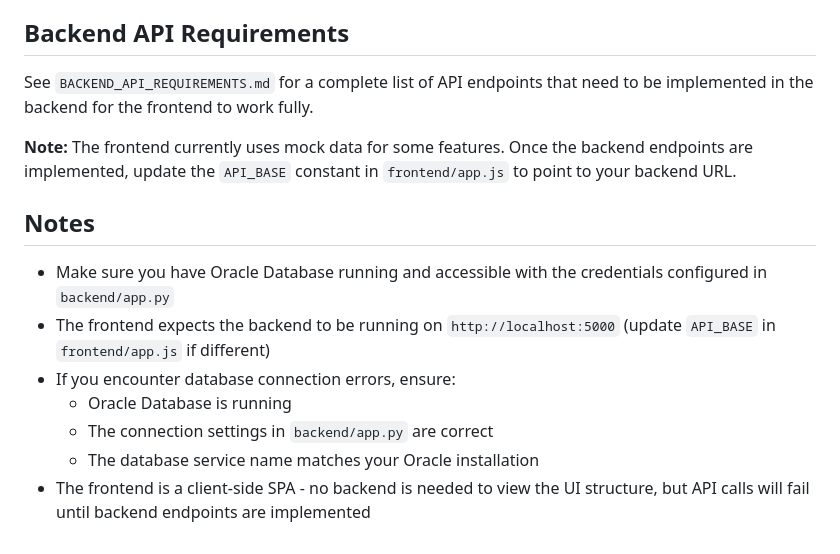
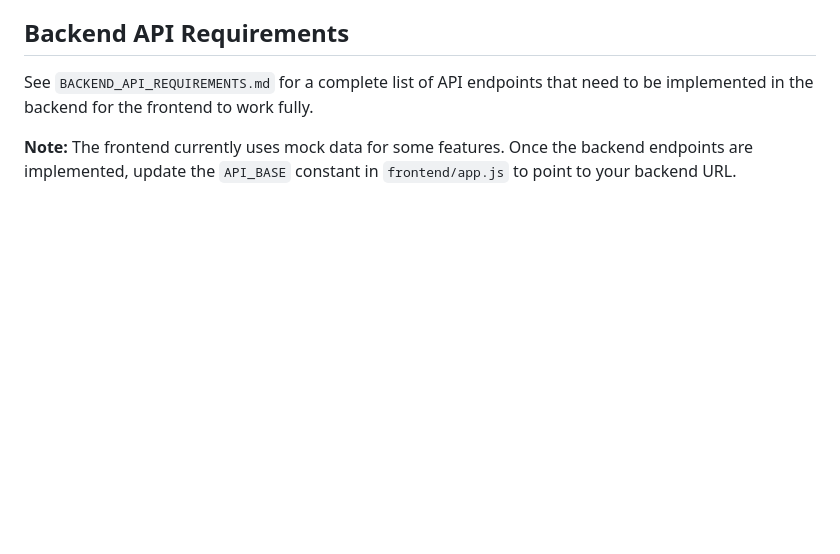
Before and after one commit to daluzmikael/4701dbProject, a Markdown page: README.md, the part around the change. Rendered like a GitHub page; blank space fills up the shorter version.

Commit message:
Remove notes
Removed notes section at end

```diff
--- a/README.md
+++ b/README.md
@@ -109,13 +109,3 @@ The frontend is a single-page application (SPA) with the following features:
 See `BACKEND_API_REQUIREMENTS.md` for a complete list of API endpoints that need to be implemented in the backend for the frontend to work fully.
 
 **Note:** The frontend currently uses mock data for some features. Once the backend endpoints are implemented, update the `API_BASE` constant in `frontend/app.js` to point to your backend URL.
-
-## Notes
-
-- Make sure you have Oracle Database running and accessible with the credentials configured in `backend/app.py`
-- The frontend expects the backend to be running on `http://localhost:5000` (update `API_BASE` in `frontend/app.js` if different)
-- If you encounter database connection errors, ensure:
-  - Oracle Database is running
-  - The connection settings in `backend/app.py` are correct
-  - The database service name matches your Oracle installation
-- The frontend is a client-side SPA - no backend is needed to view the UI structure, but API calls will fail until backend endpoints are implemented
```
